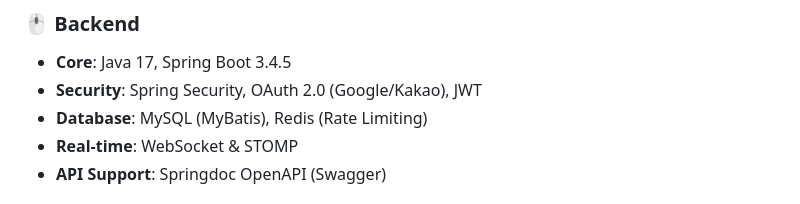
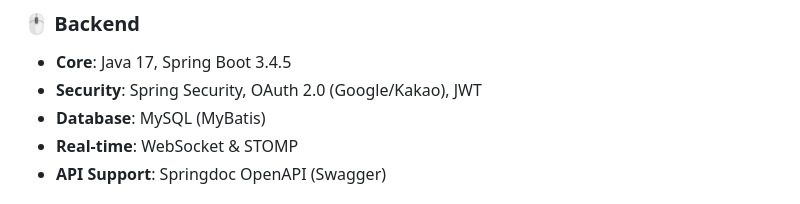
Before and after one commit to yunyeook/Fitcha, a Markdown page: README.md, the part around the change. Drawn GitHub-style.

Commit message:
Update database technologies in README
Removed Redis from the database section in README.

```diff
--- a/README.md
+++ b/README.md
@@ -60,7 +60,7 @@ FITCHA는 챌린지 참여 → 기록 인증(FitLog) → 커뮤니티 소통 →
 ### 🖱 Backend
 - **Core**: Java 17, Spring Boot 3.4.5
 - **Security**: Spring Security, OAuth 2.0 (Google/Kakao), JWT
-- **Database**: MySQL (MyBatis), Redis (Rate Limiting)
+- **Database**: MySQL (MyBatis)
 - **Real-time**: WebSocket & STOMP
 - **API Support**: Springdoc OpenAPI (Swagger)
 
```
